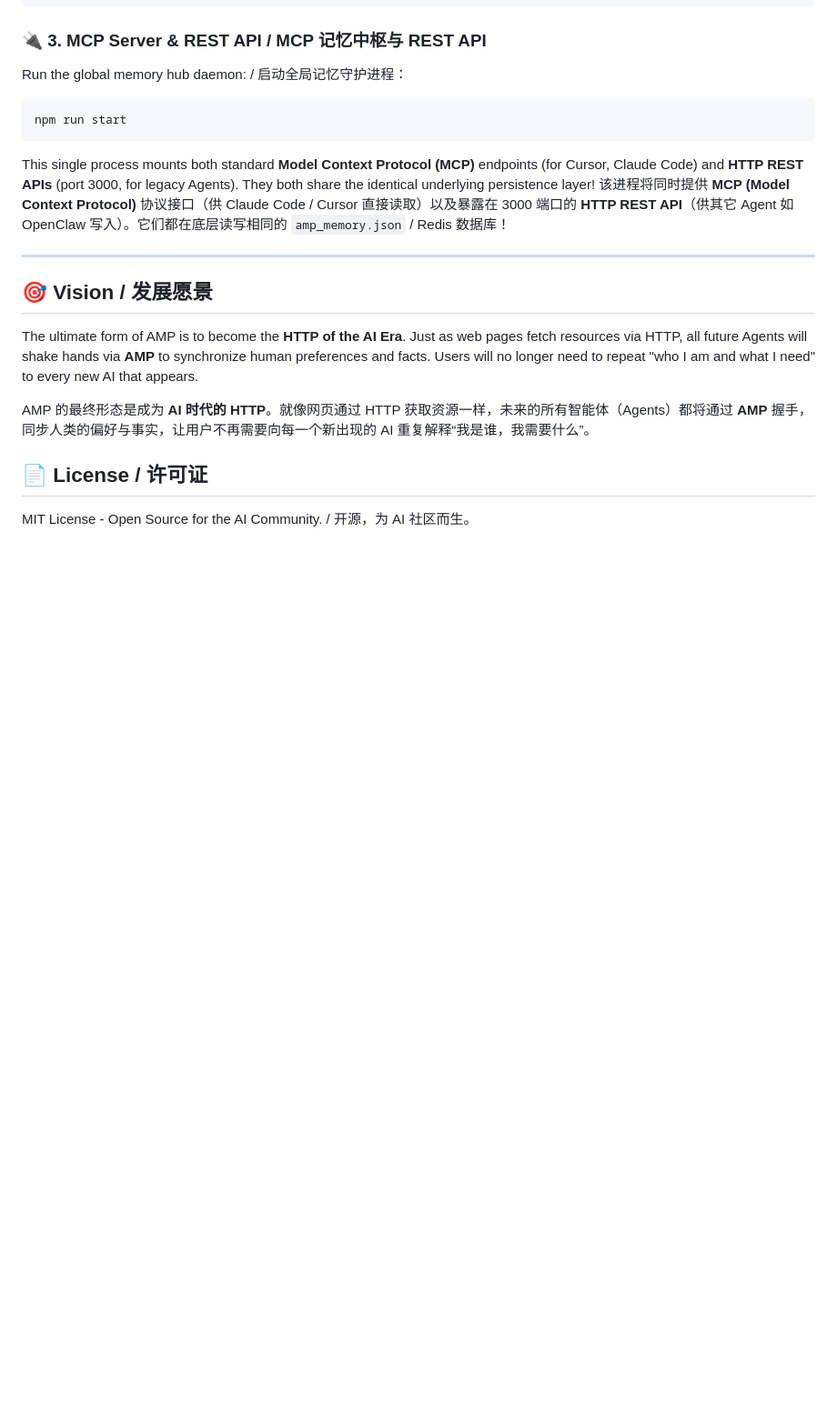
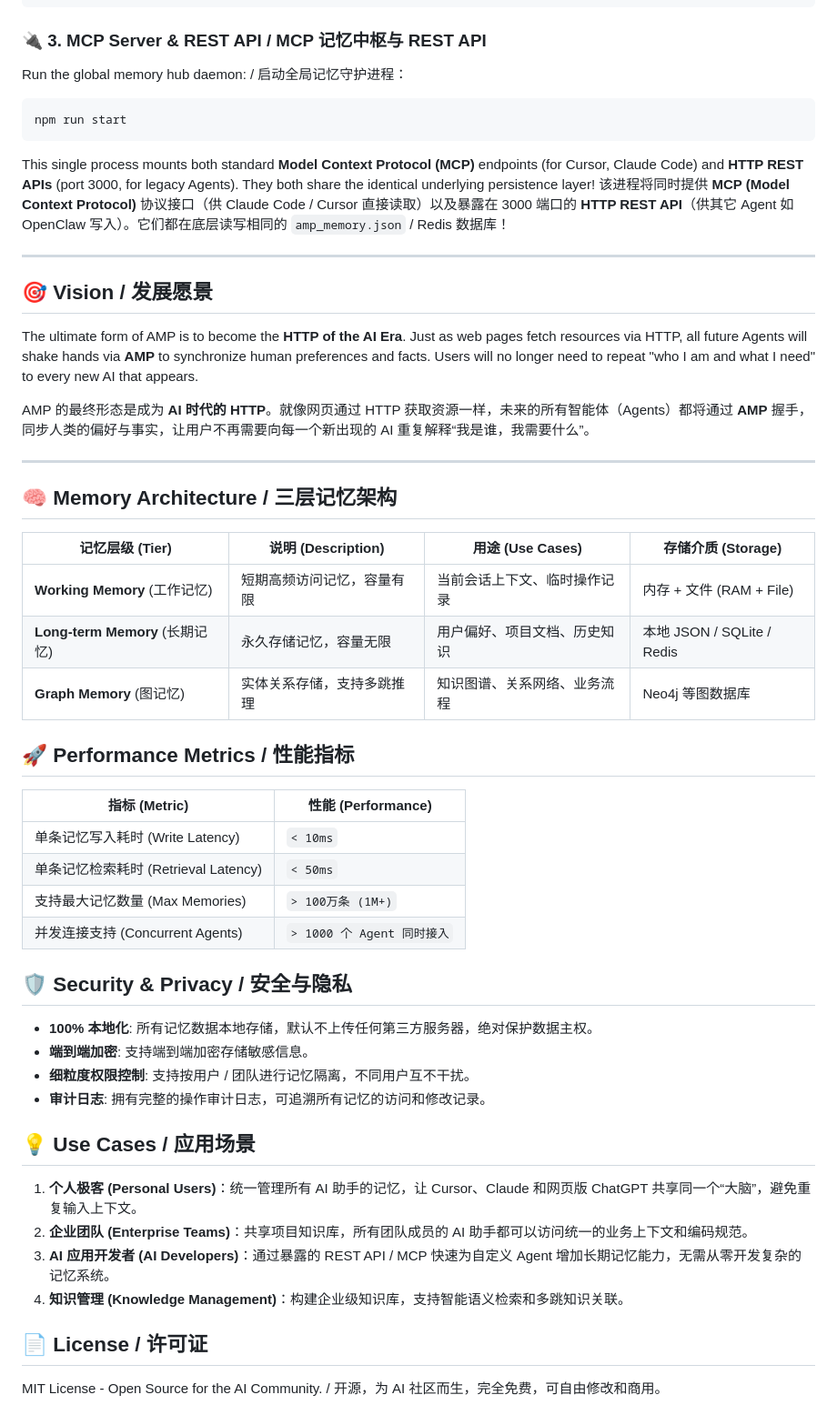
Before and after one commit to ai-nurmamat/AMP, a Markdown page: README.md, the part around the change. Shown at 91% size. GitHub-like rendering; blank space fills up the shorter version.

Commit message:
docs: enrich README with memory architecture, metrics, privacy and use cases from technical spec

```diff
--- a/README.md
+++ b/README.md
@@ -123,6 +123,39 @@ Just as web pages fetch resources via HTTP, all future Agents will shake hands v
 
 AMP 的最终形态是成为 **AI 时代的 HTTP**。就像网页通过 HTTP 获取资源一样，未来的所有智能体（Agents）都将通过 **AMP** 握手，同步人类的偏好与事实，让用户不再需要向每一个新出现的 AI 重复解释“我是谁，我需要什么”。
 
+---
+
+## 🧠 Memory Architecture / 三层记忆架构
+
+| 记忆层级 (Tier) | 说明 (Description) | 用途 (Use Cases) | 存储介质 (Storage) |
+| --- | --- | --- | --- |
+| **Working Memory** (工作记忆) | 短期高频访问记忆，容量有限 | 当前会话上下文、临时操作记录 | 内存 + 文件 (RAM + File) |
+| **Long-term Memory** (长期记忆) | 永久存储记忆，容量无限 | 用户偏好、项目文档、历史知识 | 本地 JSON / SQLite / Redis |
+| **Graph Memory** (图记忆) | 实体关系存储，支持多跳推理 | 知识图谱、关系网络、业务流程 | Neo4j 等图数据库 |
+
+## 🚀 Performance Metrics / 性能指标
+
+| 指标 (Metric) | 性能 (Performance) |
+| --- | --- |
+| 单条记忆写入耗时 (Write Latency) | `< 10ms` |
+| 单条记忆检索耗时 (Retrieval Latency) | `< 50ms` |
+| 支持最大记忆数量 (Max Memories) | `> 100万条 (1M+)` |
+| 并发连接支持 (Concurrent Agents) | `> 1000 个 Agent 同时接入` |
+
+## 🛡️ Security & Privacy / 安全与隐私
+
+- **100% 本地化**: 所有记忆数据本地存储，默认不上传任何第三方服务器，绝对保护数据主权。
+- **端到端加密**: 支持端到端加密存储敏感信息。
+- **细粒度权限控制**: 支持按用户 / 团队进行记忆隔离，不同用户互不干扰。
+- **审计日志**: 拥有完整的操作审计日志，可追溯所有记忆的访问和修改记录。
+
+## 💡 Use Cases / 应用场景
+
+1. **个人极客 (Personal Users)**：统一管理所有 AI 助手的记忆，让 Cursor、Claude 和网页版 ChatGPT 共享同一个“大脑”，避免重复输入上下文。
+2. **企业团队 (Enterprise Teams)**：共享项目知识库，所有团队成员的 AI 助手都可以访问统一的业务上下文和编码规范。
+3. **AI 应用开发者 (AI Developers)**：通过暴露的 REST API / MCP 快速为自定义 Agent 增加长期记忆能力，无需从零开发复杂的记忆系统。
+4. **知识管理 (Knowledge Management)**：构建企业级知识库，支持智能语义检索和多跳知识关联。
+
 ## 📄 License / 许可证
 
-MIT License - Open Source for the AI Community. / 开源，为 AI 社区而生。
+MIT License - Open Source for the AI Community. / 开源，为 AI 社区而生，完全免费，可自由修改和商用。
```
